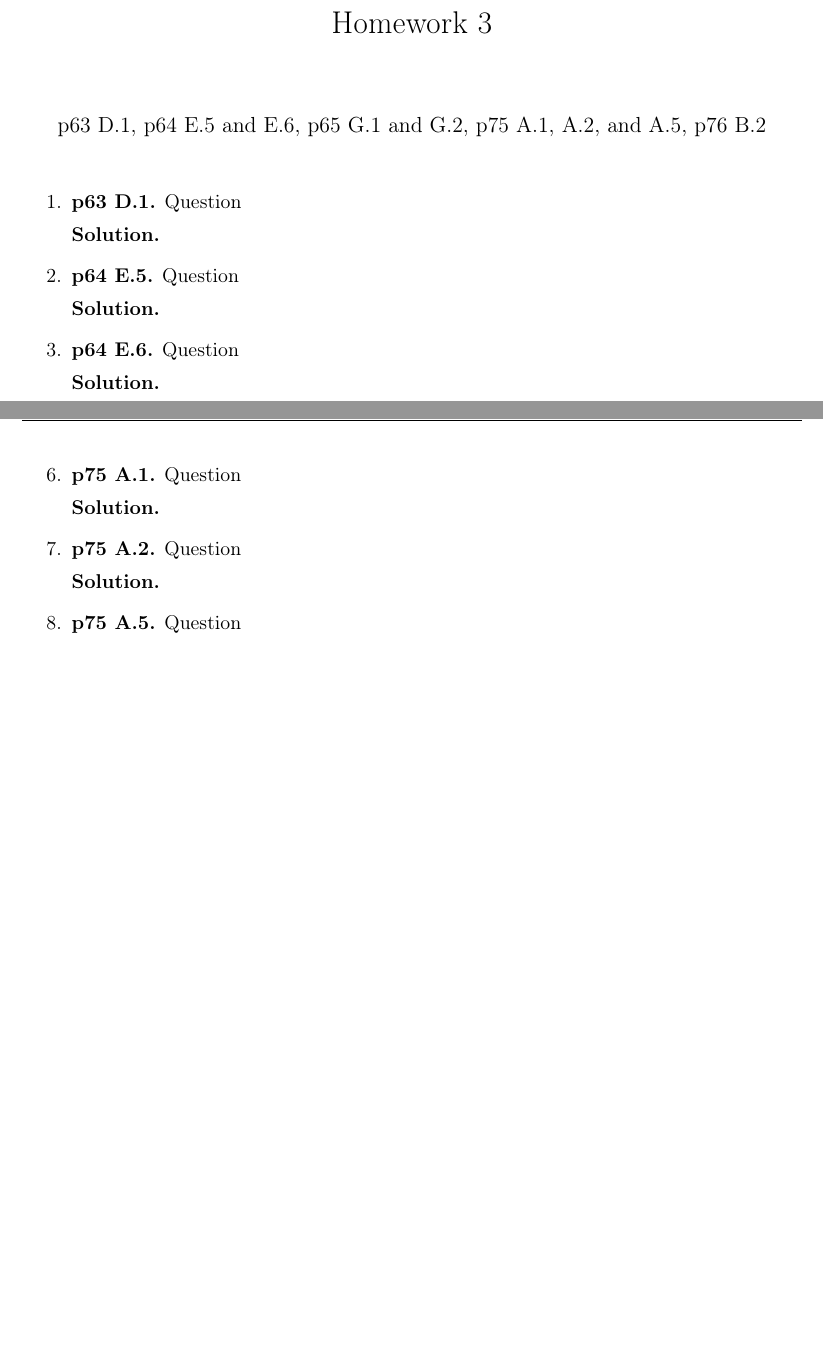
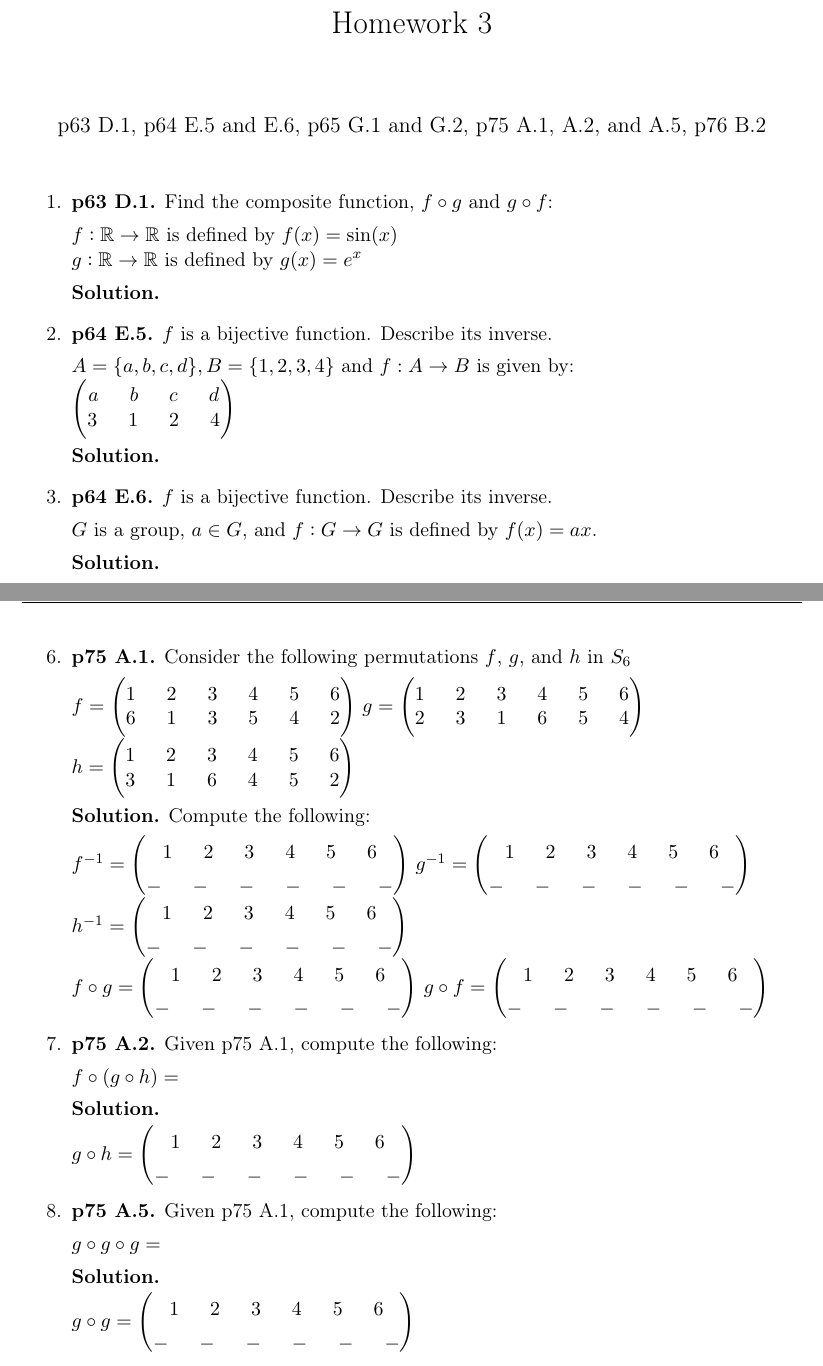
Before and after one commit to harrischristiansen/ma453_hw3, a LaTeX problem sheet (hw3.tex): two parts of pages 1 and 3 of 4, joined at a grey line, cut so that both start at the same text, the shorter picture padded with empty space. Compiled offline with pdfLaTeX.

Commit message:
Add problems

```diff
--- a/hw3.tex
+++ b/hw3.tex
@@ -7,6 +7,7 @@
 \rhead{Harris Christiansen (christih@purdue.edu)}
 
 \usepackage{mathrsfs}
+\usepackage{amsmath}
 \usepackage[strict]{changepage}
 \newcommand{\nextoddpage}{\checkoddpage\ifoddpage{\ \newpage\ \newpage}\else{\ \newpage}\fi}
 
@@ -22,19 +23,30 @@
 \begin{enumerate}
 
 %%% Problem p63 D.1
-\item {\bfseries p63 D.1.} Question
+\item {\bfseries p63 D.1.} Find the composite function, $f \circ g$ and $g \circ f$:
 
-  {\bfseries Solution.}
+	$f : \mathbb{R} \rightarrow \mathbb{R}$ is defined by $f(x) = \sin(x)$ \\
+	$g : \mathbb{R} \rightarrow \mathbb{R}$ is defined by $g(x) = e^x$
+
+	{\bfseries Solution.}
 
 %%% Problem p64 E.5
-\item {\bfseries p64 E.5.} Question
+\item {\bfseries p64 E.5.} $f$ is a bijective function. Describe its inverse.
 
-  {\bfseries Solution.}
+	$A = \{a,b,c,d\}, B = \{1,2,3,4\}$ and $f : A \rightarrow B$ is given by: \\
+	$\begin{pmatrix}
+		a \hspace{6mm} b \hspace{6mm} c \hspace{6mm} d \\
+		3 \hspace{6mm} 1 \hspace{6mm} 2 \hspace{6mm} 4 \\
+	\end{pmatrix}$
+
+	{\bfseries Solution.}
 
 %%% Problem p64 E.6
-\item {\bfseries p64 E.6.} Question
+\item {\bfseries p64 E.6.} $f$ is a bijective function. Describe its inverse.
 
-  {\bfseries Solution.}
+	$G$ is a group, $a \in G$, and $f : G \rightarrow G$ is defined by $f(x) = ax$.
+
+	{\bfseries Solution.}
 
 \newpage
 
@@ -51,19 +63,67 @@
 \newpage
 
 %%% Problem p75 A.1
-\item {\bfseries p75 A.1.} Question
+\item {\bfseries p75 A.1.} Consider the following permutations $f$, $g$, and $h$ in $S_6$
 
-  {\bfseries Solution.}
+	$f = \begin{pmatrix}
+		1 \hspace{6mm} 2 \hspace{6mm} 3 \hspace{6mm} 4 \hspace{6mm} 5 \hspace{6mm} 6 \\
+		6 \hspace{6mm} 1 \hspace{6mm} 3 \hspace{6mm} 5 \hspace{6mm} 4 \hspace{6mm} 2
+	\end{pmatrix}$
+	$g = \begin{pmatrix}
+		1 \hspace{6mm} 2 \hspace{6mm} 3 \hspace{6mm} 4 \hspace{6mm} 5 \hspace{6mm} 6 \\
+		2 \hspace{6mm} 3 \hspace{6mm} 1 \hspace{6mm} 6 \hspace{6mm} 5 \hspace{6mm} 4
+	\end{pmatrix}$ \\
+	$h = \begin{pmatrix}
+		1 \hspace{6mm} 2 \hspace{6mm} 3 \hspace{6mm} 4 \hspace{6mm} 5 \hspace{6mm} 6 \\
+		3 \hspace{6mm} 1 \hspace{6mm} 6 \hspace{6mm} 4 \hspace{6mm} 5 \hspace{6mm} 2
+	\end{pmatrix}$
+
+	{\bfseries Solution.} Compute the following:
+
+	$f^{-1} = \begin{pmatrix}
+		1 \hspace{6mm} 2 \hspace{6mm} 3 \hspace{6mm} 4 \hspace{6mm} 5 \hspace{6mm} 6 \\
+		\_ \hspace{6mm} \_ \hspace{6mm} \_ \hspace{6mm} \_ \hspace{6mm} \_ \hspace{6mm} \_
+	\end{pmatrix}$
+	$g^{-1} = \begin{pmatrix}
+		1 \hspace{6mm} 2 \hspace{6mm} 3 \hspace{6mm} 4 \hspace{6mm} 5 \hspace{6mm} 6 \\
+		\_ \hspace{6mm} \_ \hspace{6mm} \_ \hspace{6mm} \_ \hspace{6mm} \_ \hspace{6mm} \_
+	\end{pmatrix}$ \\
+	$h^{-1} = \begin{pmatrix}
+		1 \hspace{6mm} 2 \hspace{6mm} 3 \hspace{6mm} 4 \hspace{6mm} 5 \hspace{6mm} 6 \\
+		\_ \hspace{6mm} \_ \hspace{6mm} \_ \hspace{6mm} \_ \hspace{6mm} \_ \hspace{6mm} \_
+	\end{pmatrix}$ \\
+	$f \circ g = \begin{pmatrix}
+		1 \hspace{6mm} 2 \hspace{6mm} 3 \hspace{6mm} 4 \hspace{6mm} 5 \hspace{6mm} 6 \\
+		\_ \hspace{6mm} \_ \hspace{6mm} \_ \hspace{6mm} \_ \hspace{6mm} \_ \hspace{6mm} \_
+	\end{pmatrix}$
+	$g \circ f = \begin{pmatrix}
+		1 \hspace{6mm} 2 \hspace{6mm} 3 \hspace{6mm} 4 \hspace{6mm} 5 \hspace{6mm} 6 \\
+		\_ \hspace{6mm} \_ \hspace{6mm} \_ \hspace{6mm} \_ \hspace{6mm} \_ \hspace{6mm} \_
+	\end{pmatrix}$
 
 %%% Problem p75 A.2
-\item {\bfseries p75 A.2.} Question
+\item {\bfseries p75 A.2.} Given p75 A.1, compute the following:
 
-  {\bfseries Solution.}
+	$f \circ (g \circ h) = $
+
+	{\bfseries Solution.}
+
+	$g \circ h = \begin{pmatrix}
+		1 \hspace{6mm} 2 \hspace{6mm} 3 \hspace{6mm} 4 \hspace{6mm} 5 \hspace{6mm} 6 \\
+		\_ \hspace{6mm} \_ \hspace{6mm} \_ \hspace{6mm} \_ \hspace{6mm} \_ \hspace{6mm} \_
+	\end{pmatrix}$
 
 %%% Problem p75 A.5
-\item {\bfseries p75 A.5.} Question
+\item {\bfseries p75 A.5.} Given p75 A.1, compute the following:
 
-  {\bfseries Solution.}
+	$g \circ g \circ g = $
+
+	{\bfseries Solution.}
+
+	$g \circ g = \begin{pmatrix}
+		1 \hspace{6mm} 2 \hspace{6mm} 3 \hspace{6mm} 4 \hspace{6mm} 5 \hspace{6mm} 6 \\
+		\_ \hspace{6mm} \_ \hspace{6mm} \_ \hspace{6mm} \_ \hspace{6mm} \_ \hspace{6mm} \_
+	\end{pmatrix}$
 
 \newpage
 
```
Also changed, not shown: hw3.pdf, hw3.tex (17 more changed lines).
